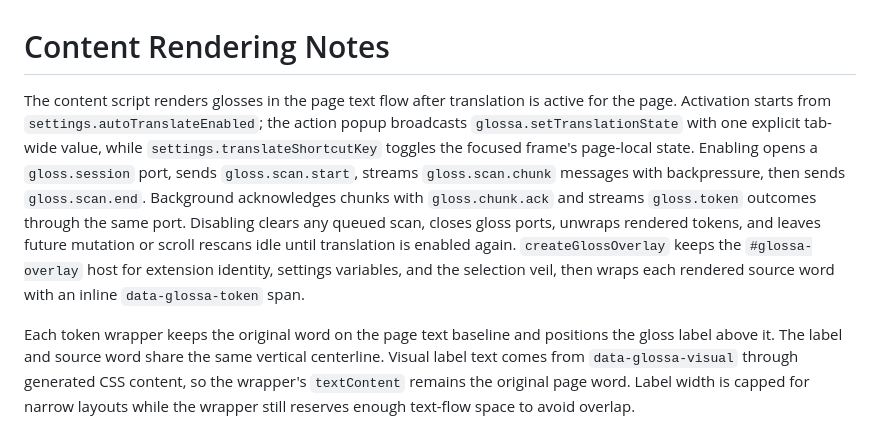
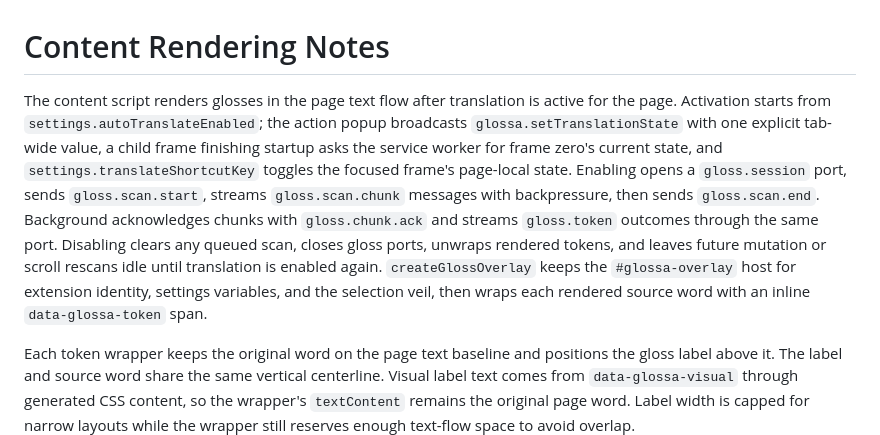
Before and after one commit to JiaJunDeng5930/glossa, a Markdown page: src/content/README.md, the part around the change. Drawn GitHub-style.

Commit message:
docs(ux): record frame startup synchronization

```diff
--- a/src/content/README.md
+++ b/src/content/README.md
@@ -1,6 +1,6 @@
 # Content Rendering Notes
 
-The content script renders glosses in the page text flow after translation is active for the page. Activation starts from `settings.autoTranslateEnabled`; the action popup broadcasts `glossa.setTranslationState` with one explicit tab-wide value, while `settings.translateShortcutKey` toggles the focused frame's page-local state. Enabling opens a `gloss.session` port, sends `gloss.scan.start`, streams `gloss.scan.chunk` messages with backpressure, then sends `gloss.scan.end`. Background acknowledges chunks with `gloss.chunk.ack` and streams `gloss.token` outcomes through the same port. Disabling clears any queued scan, closes gloss ports, unwraps rendered tokens, and leaves future mutation or scroll rescans idle until translation is enabled again. `createGlossOverlay` keeps the `#glossa-overlay` host for extension identity, settings variables, and the selection veil, then wraps each rendered source word with an inline `data-glossa-token` span.
+The content script renders glosses in the page text flow after translation is active for the page. Activation starts from `settings.autoTranslateEnabled`; the action popup broadcasts `glossa.setTranslationState` with one explicit tab-wide value, a child frame finishing startup asks the service worker for frame zero's current state, and `settings.translateShortcutKey` toggles the focused frame's page-local state. Enabling opens a `gloss.session` port, sends `gloss.scan.start`, streams `gloss.scan.chunk` messages with backpressure, then sends `gloss.scan.end`. Background acknowledges chunks with `gloss.chunk.ack` and streams `gloss.token` outcomes through the same port. Disabling clears any queued scan, closes gloss ports, unwraps rendered tokens, and leaves future mutation or scroll rescans idle until translation is enabled again. `createGlossOverlay` keeps the `#glossa-overlay` host for extension identity, settings variables, and the selection veil, then wraps each rendered source word with an inline `data-glossa-token` span.
 
 Each token wrapper keeps the original word on the page text baseline and positions the gloss label above it. The label and source word share the same vertical centerline. Visual label text comes from `data-glossa-visual` through generated CSS content, so the wrapper's `textContent` remains the original page word. Label width is capped for narrow layouts while the wrapper still reserves enough text-flow space to avoid overlap.
 
```
Also changed, not shown: AGENTS.md (+2 -2 lines), docs/ux-audit.md (+1 -1 lines).
